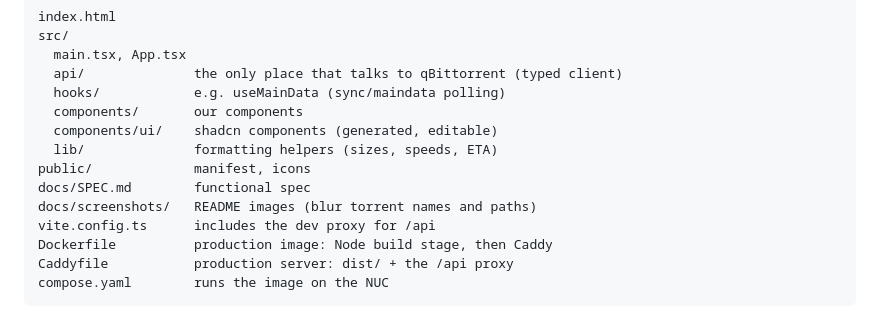
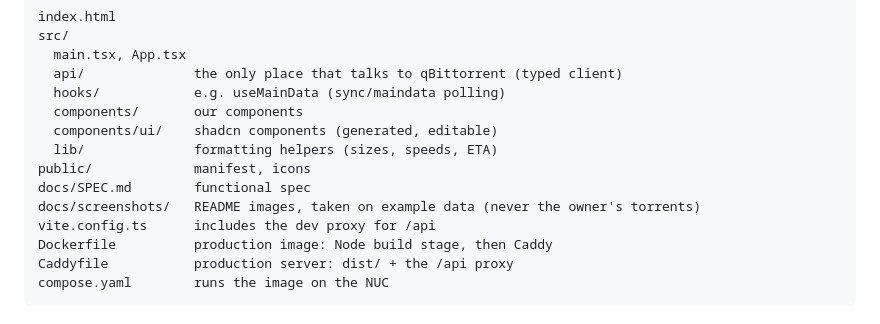
Before and after one commit to iV1n5/qbit-ui, a Markdown page: CLAUDE.md, the part around the change. Drawn GitHub-style.

Commit message:
better screenshots

```diff
--- a/CLAUDE.md
+++ b/CLAUDE.md
@@ -70,7 +70,7 @@ src/
   lib/              formatting helpers (sizes, speeds, ETA)
 public/             manifest, icons
 docs/SPEC.md        functional spec
-docs/screenshots/   README images (blur torrent names and paths)
+docs/screenshots/   README images, taken on example data (never the owner's torrents)
 vite.config.ts      includes the dev proxy for /api
 Dockerfile          production image: Node build stage, then Caddy
 Caddyfile           production server: dist/ + the /api proxy
```
Also changed, not shown: README.md (+2 -1 lines), docs/screenshots/add-torrent.png, docs/screenshots/desktop-details.png, docs/screenshots/desktop-list.png, docs/screenshots/mobile-detail.png, docs/screenshots/mobile-list.png.
